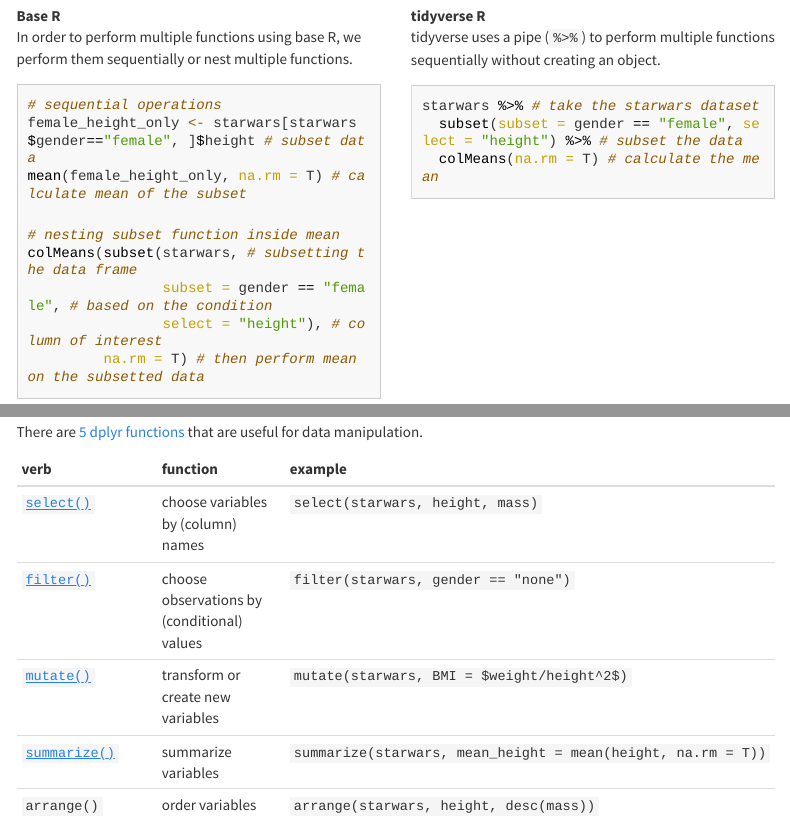
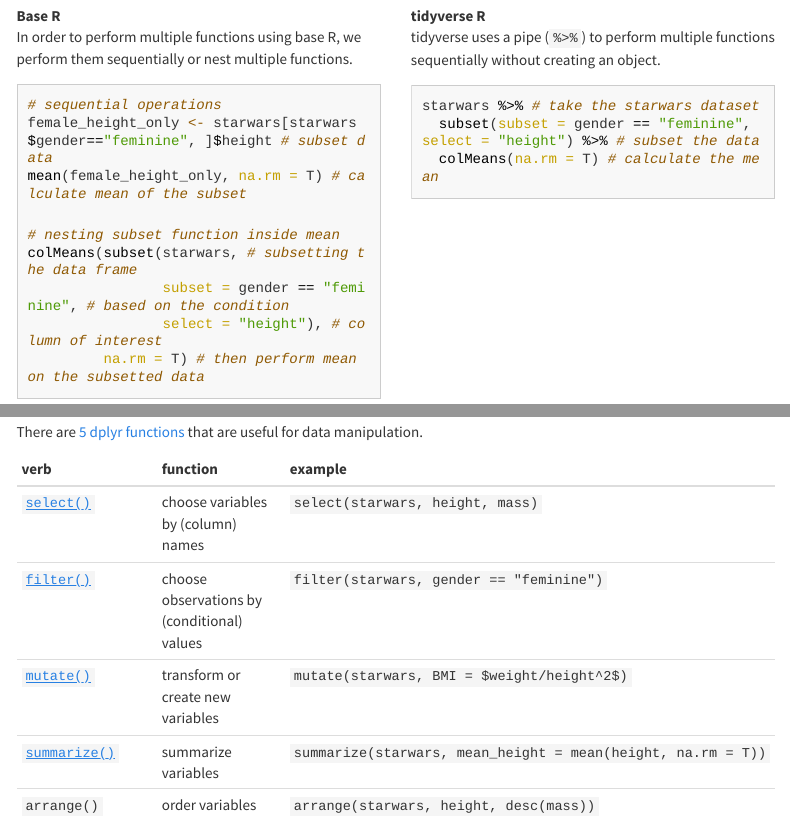
Before and after one commit to psy218/r_tutorial, an R Markdown document (practical_r.Rmd): the page in a window 1100 px wide, from 3990 px down, and a second part further down, joined at a grey line. The pictures show the output file practical_r.html that the author committed with the source, opened offline; menus at the side of the page are left out; long lines of code are wrapped.

Commit message:
using gender

````diff
--- a/practical_r.Rmd
+++ b/practical_r.Rmd
@@ -3,6 +3,7 @@
 output:
   html_document:
     keep_md: true
+    self_contained: true
     theme: cosmo
     highlight: tango
     toc: true
@@ -136,12 +137,12 @@
 In order to perform multiple functions using base R, we perform them sequentially or nest multiple functions.
 ```{r ex1_baseR, eval = FALSE}
 # sequential operations
-female_height_only <- starwars[starwars$gender=="female", ]$height # subset data
+female_height_only <- starwars[starwars$gender=="feminine", ]$height # subset data
 mean(female_height_only, na.rm = T) # calculate mean of the subset
 
 # nesting subset function inside mean
 colMeans(subset(starwars, # subsetting the data frame
-                subset = gender == "female", # based on the condition
+                subset = gender == "feminine", # based on the condition
                 select = "height"), # column of interest
          na.rm = T) # then perform mean on the subsetted data
 ```
@@ -152,7 +153,7 @@
 tidyverse uses a pipe (`%>%`) to perform multiple functions sequentially without creating an object.
 ```{r ex1_tidyverseR, eval = FALSE}
 starwars %>% # take the starwars dataset
-  subset(subset = gender == "female", select = "height") %>% # subset the data
+  subset(subset = gender == "feminine", select = "height") %>% # subset the data
   colMeans(na.rm = T) # calculate the mean
 ```
 </div>
@@ -175,7 +176,7 @@
 |verb|function|example|
 |:-|:-|:-|
 |[`select()`](#select)|choose variables by (column) names|`select(starwars, height, mass)`|
-|[`filter()`](#filter)|choose observations by (conditional) values|`filter(starwars, gender == "none")`|
+|[`filter()`](#filter)|choose observations by (conditional) values|`filter(starwars, gender == "feminine")`|
 |[`mutate()`](#mutate)|transform or create new variables|`mutate(starwars, BMI = $weight/height^2$)`|
 |[`summarize()`](#summarize)|summarize variables|`summarize(starwars, mean_height = mean(height, na.rm = T))`|
 |`arrange()`|order variables|`arrange(starwars, height, desc(mass))`|
````
Also changed, not shown: practical_r.html, practical_r.Rmd (6 more changed lines).
